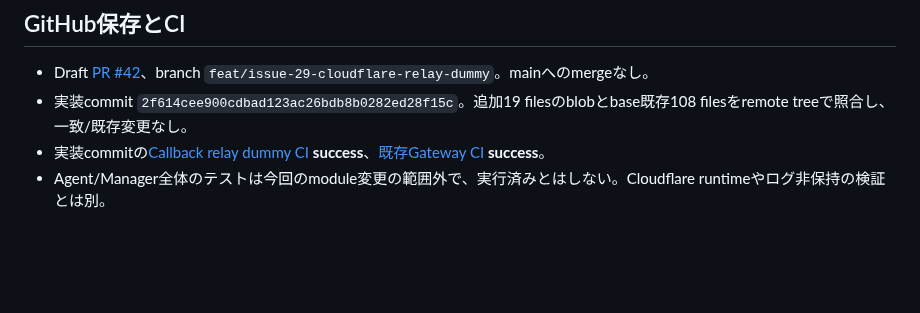
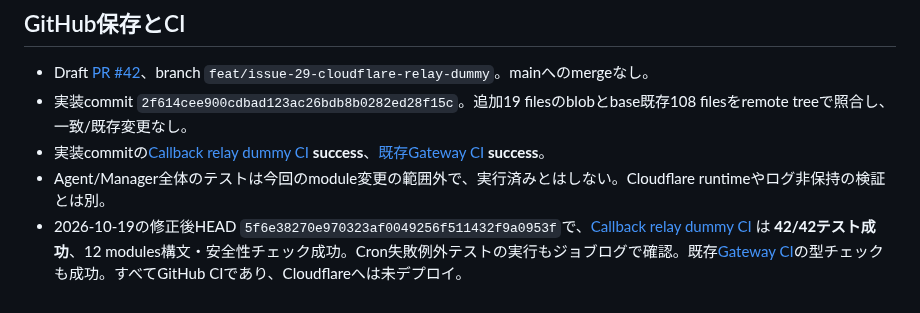
Before and after one commit to EliteMay/pc-agent, a Markdown page: docs/issue-29-cloudflare-relay-verification.md, the part around the change. GitHub-like rendering; blank space fills up the shorter version.

Commit message:
docs(relay): link verified 42-test CI for sanitized Cron failure fix

```diff
--- a/docs/issue-29-cloudflare-relay-verification.md
+++ b/docs/issue-29-cloudflare-relay-verification.md
@@ -66,3 +66,4 @@
 - 実装commit `2f614cee900cdbad123ac26bdb8b0282ed28f15c`。追加19 filesのblobとbase既存108 filesをremote treeで照合し、一致/既存変更なし。
 - 実装commitの[Callback relay dummy CI](https://github.com/EliteMay/pc-agent/actions/runs/38080984741) **success**、[既存Gateway CI](https://github.com/EliteMay/pc-agent/actions/runs/38080984742) **success**。
 - Agent/Manager全体のテストは今回のmodule変更の範囲外で、実行済みとはしない。Cloudflare runtimeやログ非保持の検証とは別。
+- 2026-10-19の修正後HEAD `5f6e38270e970323af0049256f511432f9a0953f`で、[Callback relay dummy CI](https://github.com/EliteMay/pc-agent/actions/runs/39268885022) は **42/42テスト成功**、12 modules構文・安全性チェック成功。Cron失敗例外テストの実行もジョブログで確認。既存[Gateway CI](https://github.com/EliteMay/pc-agent/actions/runs/39268884638)の型チェックも成功。すべてGitHub CIであり、Cloudflareへは未デプロイ。
```
